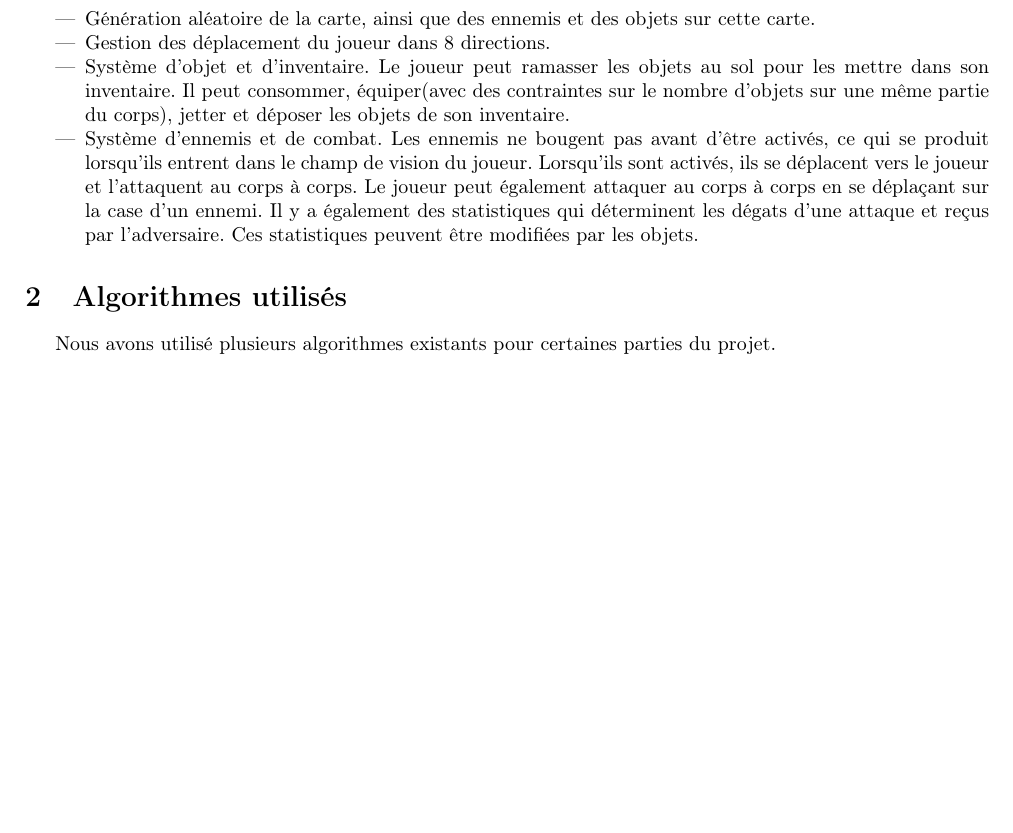
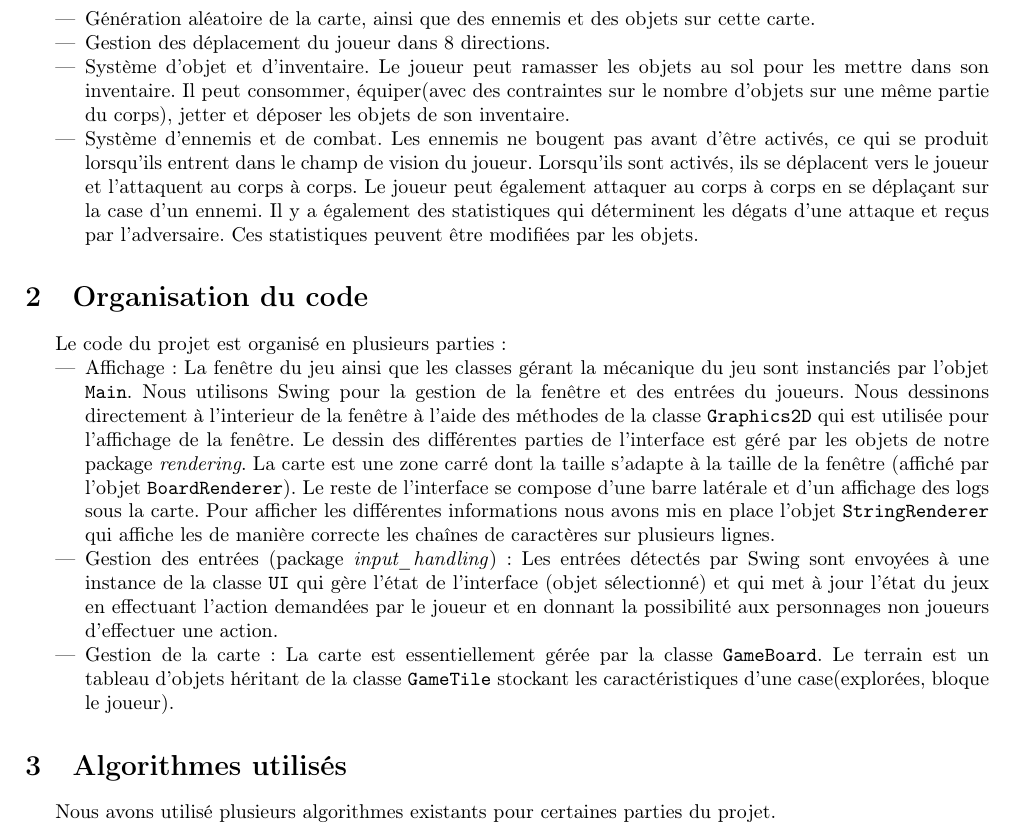
Before and after one commit to Thomick/Super-Roguelike, a LaTeX document (rapport/rapport.tex): part of page 1 of 2, cut so that both start at the same text, the shorter picture padded with empty space. Compiled offline with pdfLaTeX.

Commit message:
continue report and change input

```diff
--- a/rapport/rapport.tex
+++ b/rapport/rapport.tex
@@ -36,6 +36,14 @@ Nous avons implémenté les fonctionnalités suivantes :
 	\item Système d'ennemis et de combat. Les ennemis ne bougent pas avant d'être activés, ce qui se produit lorsqu'ils entrent dans le champ de vision du joueur. Lorsqu'ils sont activés, ils se déplacent vers le joueur et l'attaquent au corps à corps. Le joueur peut également attaquer au corps à corps en se déplaçant sur la case d'un ennemi. Il y a également des statistiques qui déterminent les dégats d'une attaque et reçus par l'adversaire. Ces statistiques peuvent être modifiées par les objets.
 \end{itemize}
 
+\section{Organisation du code}
+Le code du projet est organisé en plusieurs parties:
+\begin{itemize}
+	\item Affichage: La fenêtre du jeu ainsi que les classes gérant la mécanique du jeu sont instanciés par l'objet \texttt{Main}. Nous utilisons Swing pour la gestion de la fenêtre et des entrées du joueurs. Nous dessinons directement à l'interieur de la fenêtre à l'aide des méthodes de la classe \texttt{Graphics2D} qui est utilisée pour l'affichage de la fenêtre. Le dessin des différentes parties de l'interface est géré par les objets de notre package \emph{rendering}. La carte est une zone carré dont la taille s'adapte à la taille de la fenêtre (affiché par l'objet \texttt{BoardRenderer}). Le reste de l'interface se compose d'une barre latérale et d'un affichage des logs sous la carte. Pour afficher les différentes informations nous avons mis en place l'objet \texttt{StringRenderer} qui affiche les de manière correcte les chaînes de caractères sur plusieurs lignes.
+	\item Gestion des entrées (package \emph{input\_handling}): Les entrées détectés par Swing sont envoyées à une instance de la classe \texttt{UI} qui gère l'état de l'interface (objet sélectionné) et qui met à jour l'état du jeux en effectuant l'action demandées par le joueur et en donnant la possibilité aux personnages non joueurs d'effectuer une action.
+	\item Gestion de la carte : La carte est essentiellement gérée par la classe \texttt{GameBoard}. Le terrain est un tableau d'objets héritant de la classe \texttt{GameTile} stockant les caractéristiques d'une case(explorées, bloque le joueur).
+\end{itemize}
+
 \section{Algorithmes utilisés}
 
 Nous avons utilisé plusieurs algorithmes existants pour certaines parties du projet.
```
Also changed, not shown: rapport/rapport.pdf, 2 other files.
